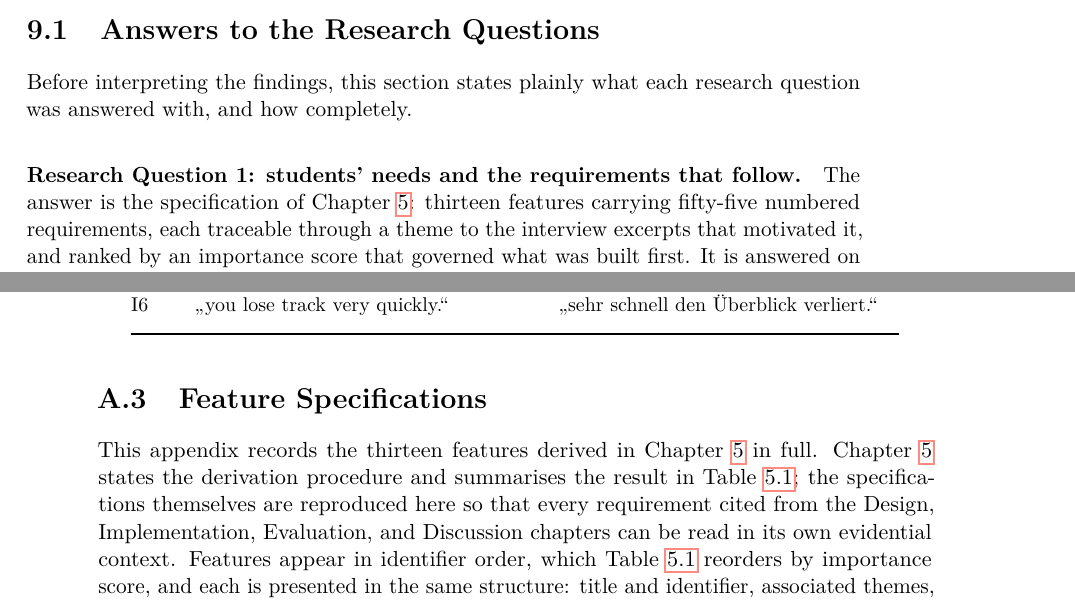
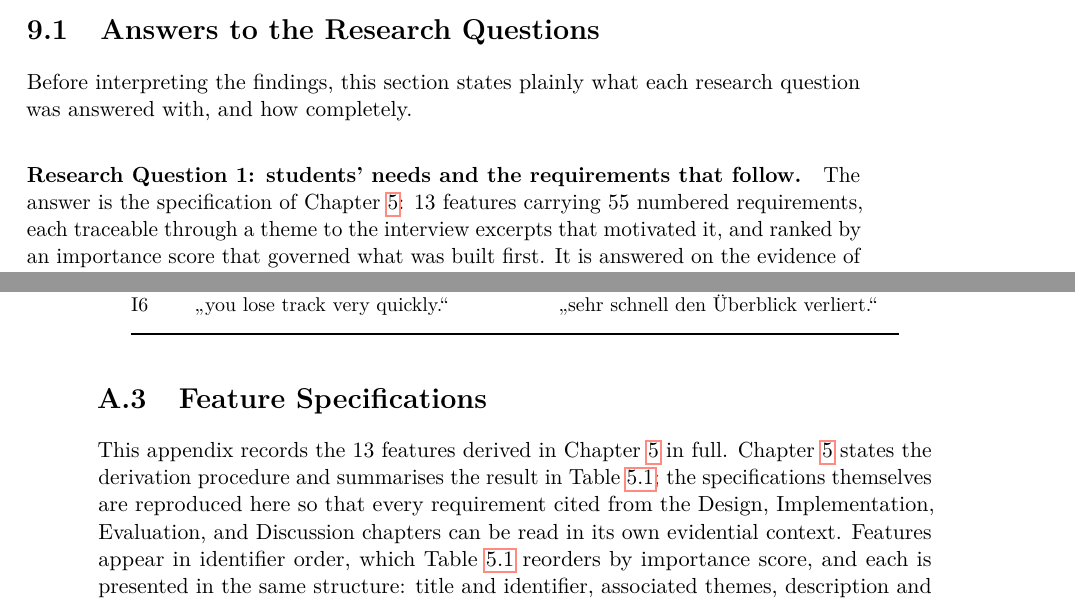
Before and after one commit to morischumacher/Diploma_Thesis, a LaTeX thesis (main.tex, which reads appendix/codebook-and-traceability.tex, chapters/discussion.tex): two parts of pages 125 and 180 of 209, joined at a grey line, cut so that both start at the same text. Compiled offline with pdfLaTeX.

Commit message:
Write 13 and 55 as digits, per section 9
The rule says spell out under ten and use digits from ten up, and the
specification's two counts were spelled out everywhere: Chapter 1's
contribution, Chapter 9's answer to RQ1, the appendix preamble and the
feature-specification intro. Chapter 5's own instances travel with the
chapter's comment pass.

Co-Authored-By: Claude Opus 5 <noreply@anthropic.com>
Claude-Session: https://claude.ai/code/session_01MLUFGCVLTdE5xbPVnNzfiY

```diff
--- a/appendix/codebook-and-traceability.tex
+++ b/appendix/codebook-and-traceability.tex
@@ -15,7 +15,7 @@ Source: the open-coding document of the formative study, \texttt{First\ Open\ Co
 \section{Feature Specifications}
 \label{app:feature-specs}
 
-This appendix records the thirteen features derived in Chapter~\ref{chap:from-themes-to-requirements} in full. Chapter~\ref{chap:from-themes-to-requirements} states the derivation procedure and summarises the result in Table~\ref{tab:feature-summary}; the specifications themselves are reproduced here so that every requirement cited from the Design, Implementation, Evaluation, and Discussion chapters can be read in its own evidential context. Features appear in identifier order, which Table~\ref{tab:feature-summary} reorders by importance score, and each is presented in the same structure: title and identifier, associated themes, description and user evidence, derived requirements, and a delineation where one applies. The themes named under each feature are defined, with the interview excerpts that informed them, in Section~\ref{app:codebook}.
+This appendix records the 13 features derived in Chapter~\ref{chap:from-themes-to-requirements} in full. Chapter~\ref{chap:from-themes-to-requirements} states the derivation procedure and summarises the result in Table~\ref{tab:feature-summary}; the specifications themselves are reproduced here so that every requirement cited from the Design, Implementation, Evaluation, and Discussion chapters can be read in its own evidential context. Features appear in identifier order, which Table~\ref{tab:feature-summary} reorders by importance score, and each is presented in the same structure: title and identifier, associated themes, description and user evidence, derived requirements, and a delineation where one applies. The themes named under each feature are defined, with the interview excerpts that informed them, in Section~\ref{app:codebook}.
 
 \newcounter{featurenum}
 
--- a/chapters/discussion.tex
+++ b/chapters/discussion.tex
@@ -15,7 +15,7 @@ This chapter interprets the evaluation findings of Chapter~\ref{chap:evaluation}
 Before interpreting the findings, this section states plainly what each research question was answered with, and how completely.
 
 \paragraph{Research Question 1: students' needs and the requirements that follow.}
-The answer is the specification of Chapter~\ref{chap:from-themes-to-requirements}: thirteen features carrying fifty-five numbered requirements, each traceable through a theme to the interview excerpts that motivated it, and ranked by an importance score that governed what was built first. It is answered on the evidence of six students at one faculty, which bounds it in the way Chapter~\ref{chap:methodology} states: the specification documents what this population needed, not what students in general need. Two parts of the question are answered less completely than the rest. The needs concerning course dependencies were elicited and specified (Feature~\ref{feat:003}, Req.~2 and~3), but the curricula in scope turned out to encode very little sequence to act on (Chapter~\ref{chap:design}, Section~\ref{sec:graph-ltr}), so the requirement is met unevenly: Req.~2, the formal relation, is met in the compliance layer and in the graph, on two pairs, while Req.~3, the recommended relation, was met in the compliance layer alone in the system that was evaluated. And the specification is a statement of needs rather than a validated instrument: it was not tested against an alternative elicitation, and four of its requirements were not carried into the implemented system, which the delineations of Features~\ref{feat:005} and~\ref{feat:013} record.
+The answer is the specification of Chapter~\ref{chap:from-themes-to-requirements}: 13 features carrying 55 numbered requirements, each traceable through a theme to the interview excerpts that motivated it, and ranked by an importance score that governed what was built first. It is answered on the evidence of six students at one faculty, which bounds it in the way Chapter~\ref{chap:methodology} states: the specification documents what this population needed, not what students in general need. Two parts of the question are answered less completely than the rest. The needs concerning course dependencies were elicited and specified (Feature~\ref{feat:003}, Req.~2 and~3), but the curricula in scope turned out to encode very little sequence to act on (Chapter~\ref{chap:design}, Section~\ref{sec:graph-ltr}), so the requirement is met unevenly: Req.~2, the formal relation, is met in the compliance layer and in the graph, on two pairs, while Req.~3, the recommended relation, was met in the compliance layer alone in the system that was evaluated. And the specification is a statement of needs rather than a validated instrument: it was not tested against an alternative elicitation, and four of its requirements were not carried into the implemented system, which the delineations of Features~\ref{feat:005} and~\ref{feat:013} record.
 
 \paragraph{Research Question 2: how such an interface can be designed and implemented.}
 The answer is the artefact and, more usefully, the reasoning recorded alongside it. Chapter~\ref{chap:design} answers the design half by deriving each decision from a requirement, a prototype assumption, published guidance, or a stated design judgement, and by naming the alternative it was weighed against where one was live; Chapter~\ref{chap:implementation} answers the implementation half with a working system whose central structural decision, a single authoritative plan model from which both views and all feedback are derived, is what makes the two views projections of one plan rather than two plans to reconcile. The question asks \emph{how} such an interface can be built, and a single realisation cannot establish that this is the only way or the best way to build one; what it establishes is that it can be built, and at what cost in specific decisions.
```
Also changed, not shown: ANWEISUNGEN.md (+1 -1 lines), appendix/appendix.tex (+1 -1 lines), chapters/introduction.tex (+1 -1 lines).
